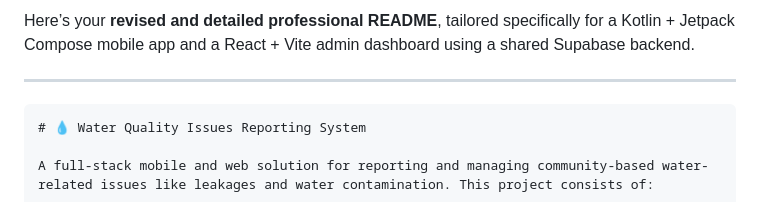
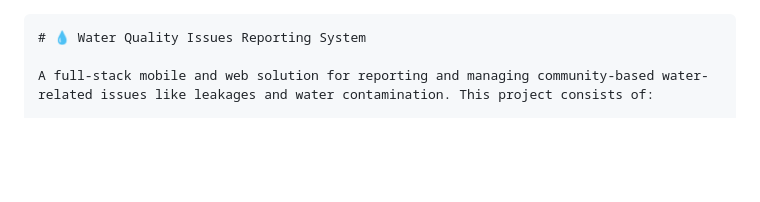
Before and after one commit to Stark-Priver/LeakasgeApp, a Markdown page: README.md, the part around the change. Rendered like a GitHub page; blank space fills up the shorter version.

````diff
--- a/README.md
+++ b/README.md
@@ -1,6 +1,4 @@
-Here’s your **revised and detailed professional README**, tailored specifically for a Kotlin + Jetpack Compose mobile app and a React + Vite admin dashboard using a shared Supabase backend.
 
----
 
 ```markdown
 # 💧 Water Quality Issues Reporting System
````
